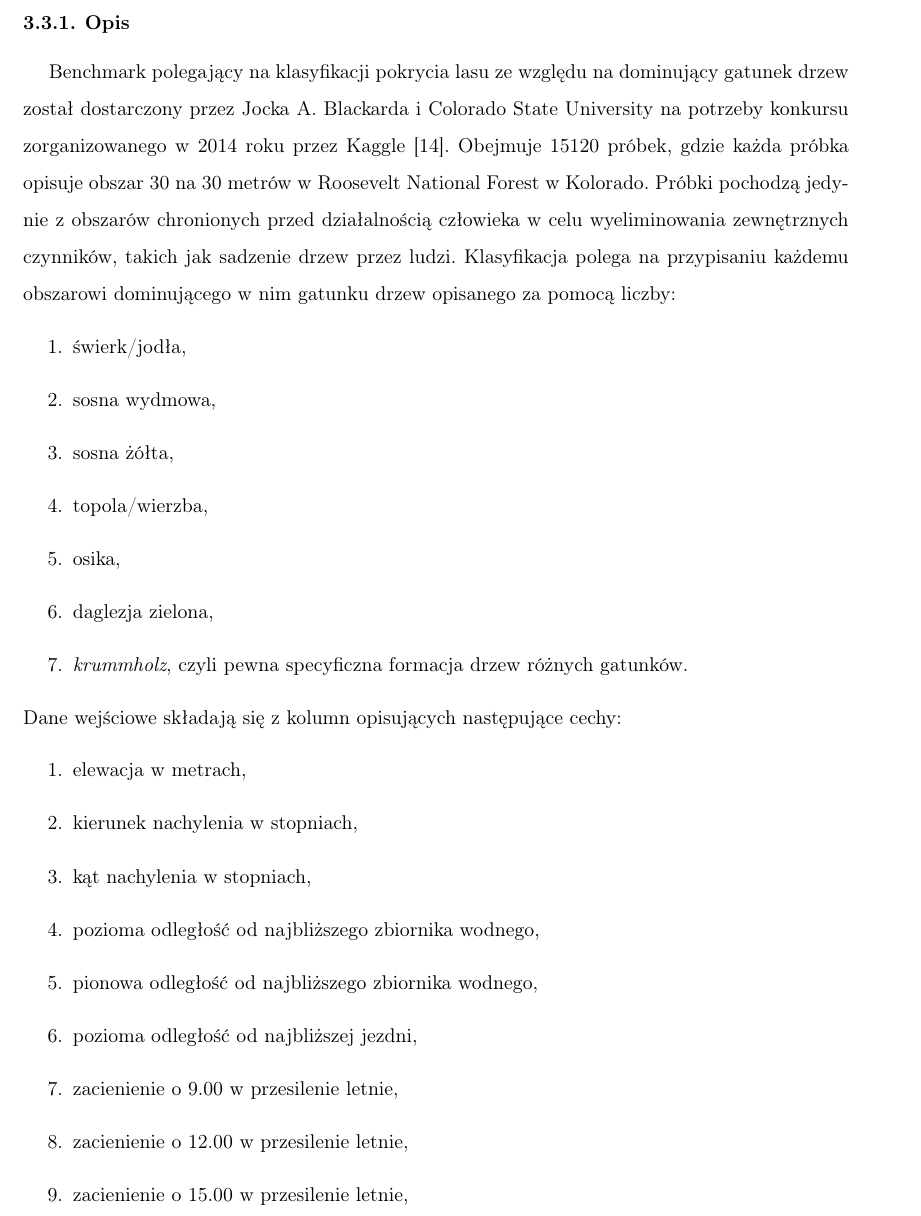
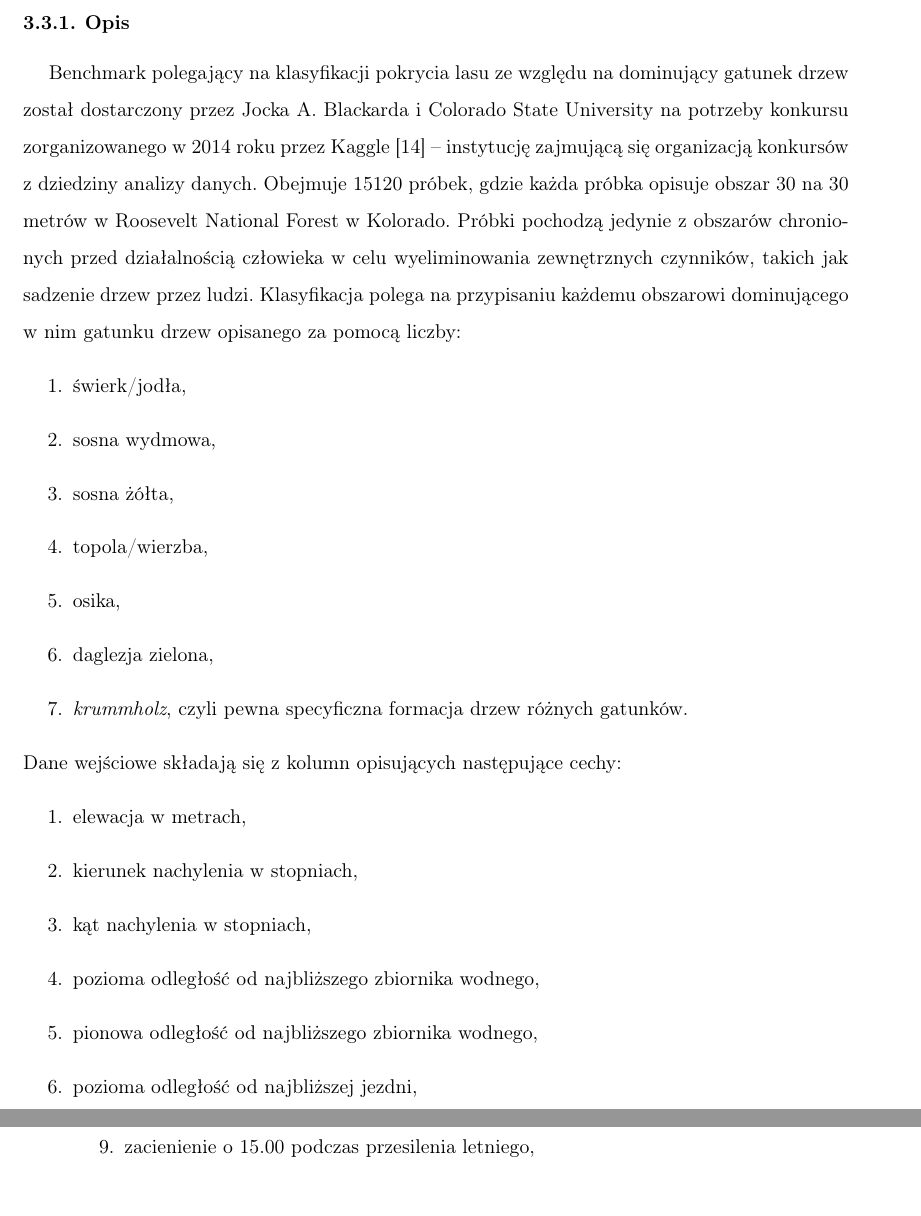
Before and after one commit to Alkuerissa/ELM, a LaTeX thesis (Praca/elm.tex): part of page 34 of 52 before the commit and two parts of pages 34 and 35 of 52 after it, the two joined at a grey line, cut so that both start at the same text. Compiled offline with pdfLaTeX.

Commit message:
Poprawki

```diff
--- a/Praca/elm.tex
+++ b/Praca/elm.tex
@@ -505,7 +505,7 @@ Dla liczby neuronów, dla której wynik był najlepszy (150) czas uczenia to oko
 \clearpage
 \section{Klasyfikacja pokrycia lasu ze względu na dominujący gatunek drzew}
 \subsection{Opis}
-Benchmark polegający na klasyfikacji pokrycia lasu ze względu na dominujący gatunek drzew został dostarczony przez Jocka A. Blackarda i~Colorado State University na potrzeby konkursu zorganizowanego w~2014 roku przez Kaggle \cite{forest_cover}. Obejmuje 15120 próbek, gdzie każda próbka opisuje obszar 30 na 30 metrów w~Roosevelt National Forest w~Kolorado. Próbki pochodzą jedynie z~obszarów chronionych przed działalnością człowieka w~celu wyeliminowania zewnętrznych czynników, takich jak sadzenie drzew przez ludzi. Klasyfikacja polega na przypisaniu każdemu obszarowi dominującego w~nim gatunku drzew opisanego za pomocą liczby:
+Benchmark polegający na klasyfikacji pokrycia lasu ze względu na dominujący gatunek drzew został dostarczony przez Jocka A. Blackarda i~Colorado State University na potrzeby konkursu zorganizowanego w~2014 roku przez Kaggle \cite{forest_cover} -- instytucję zajmującą się organizacją konkursów z dziedziny analizy danych. Obejmuje 15120 próbek, gdzie każda próbka opisuje obszar 30 na 30 metrów w~Roosevelt National Forest w~Kolorado. Próbki pochodzą jedynie z~obszarów chronionych przed działalnością człowieka w~celu wyeliminowania zewnętrznych czynników, takich jak sadzenie drzew przez ludzi. Klasyfikacja polega na przypisaniu każdemu obszarowi dominującego w~nim gatunku drzew opisanego za pomocą liczby:
 \begin{enumerate}
 \item świerk/jodła,
 \item sosna wydmowa,
@@ -523,9 +523,9 @@ Dane wejściowe składają się z~kolumn opisujących następujące cechy:
 \item pozioma odległość od najbliższego zbiornika wodnego,
 \item pionowa odległość od najbliższego zbiornika wodnego,
 \item pozioma odległość od najbliższej jezdni,
-\item zacienienie o~9.00 w~przesilenie letnie,
-\item zacienienie o~12.00 w~przesilenie letnie,
-\item zacienienie o~15.00 w~przesilenie letnie,
+\item zacienienie o~9.00 podczas przesilenia letniego,
+\item zacienienie o~12.00 podczas przesilenia letniego,
+\item zacienienie o~15.00 podczas przesilenia letniego,
 \item pozioma odległość od najbliższego punktu podatnego na pożary,
 \item 4 binarne kolumny opisujące przynależność do poszczególnych obszarów chronionych przed działalnością człowieka,
 \item 40 binarnych kolumn charakteryzujących glebę.
```
Also changed, not shown: Praca/elm.tex (6 more changed lines).
